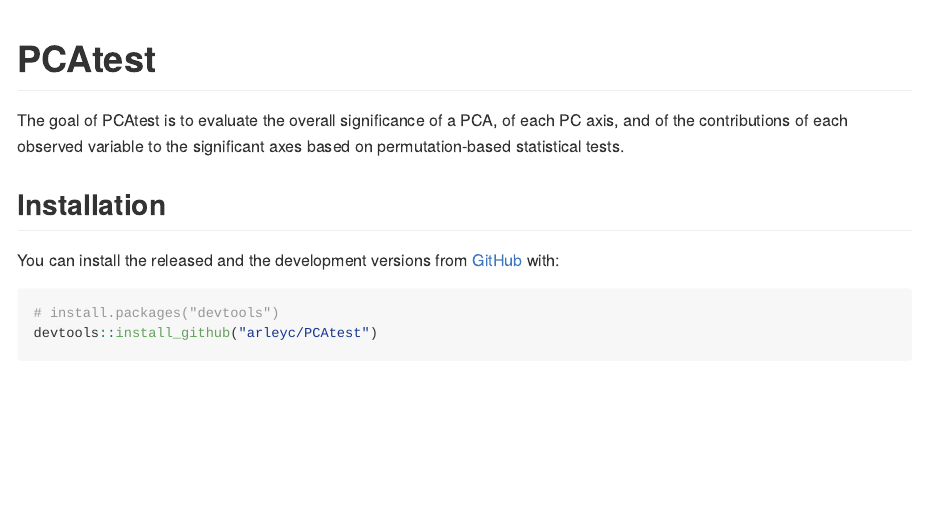
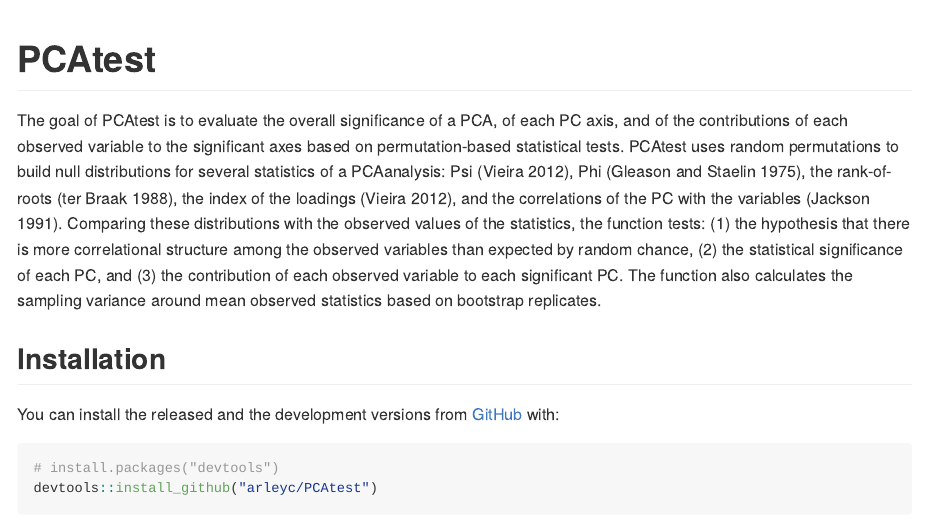
Before and after one commit to arleyc/PCAtest, an R Markdown document (README.Rmd): the page in a window 1100 px wide, from its top. The pictures show the output file README.md that the author committed with the source, drawn offline in the style of GitHub; long lines of code are wrapped.

Commit message:
new commit

```diff
--- a/README.Rmd
+++ b/README.Rmd
@@ -18,7 +18,18 @@
 <!-- badges: start -->
 <!-- badges: end -->
 
-The goal of PCAtest is to evaluate the overall significance of a PCA, of each PC axis, and of the contributions of each observed variable to the significant axes based on permutation-based statistical tests.
+The goal of PCAtest is to evaluate the overall significance of a PCA, of each PC
+axis, and of the contributions of each observed variable to the significant axes
+based on permutation-based statistical tests. PCAtest uses random permutations to
+build null distributions for several statistics of a PCAanalysis: Psi (Vieira 2012),
+Phi (Gleason and Staelin 1975), the rank-of-roots (ter Braak 1988), the index of the
+loadings (Vieira 2012), and the correlations of the PC with the variables (Jackson
+1991). Comparing these distributions with the observed values of the statistics, the
+function tests: (1) the hypothesis that there is more correlational structure among
+the observed variables than expected by random chance, (2) the statistical significance
+of each PC, and (3) the contribution of each observed variable to each significant PC.
+The function also calculates the sampling variance around mean observed statistics based
+on bootstrap replicates.
 
 ## Installation
 
```
Also changed, not shown: README.md, 2 other files.
